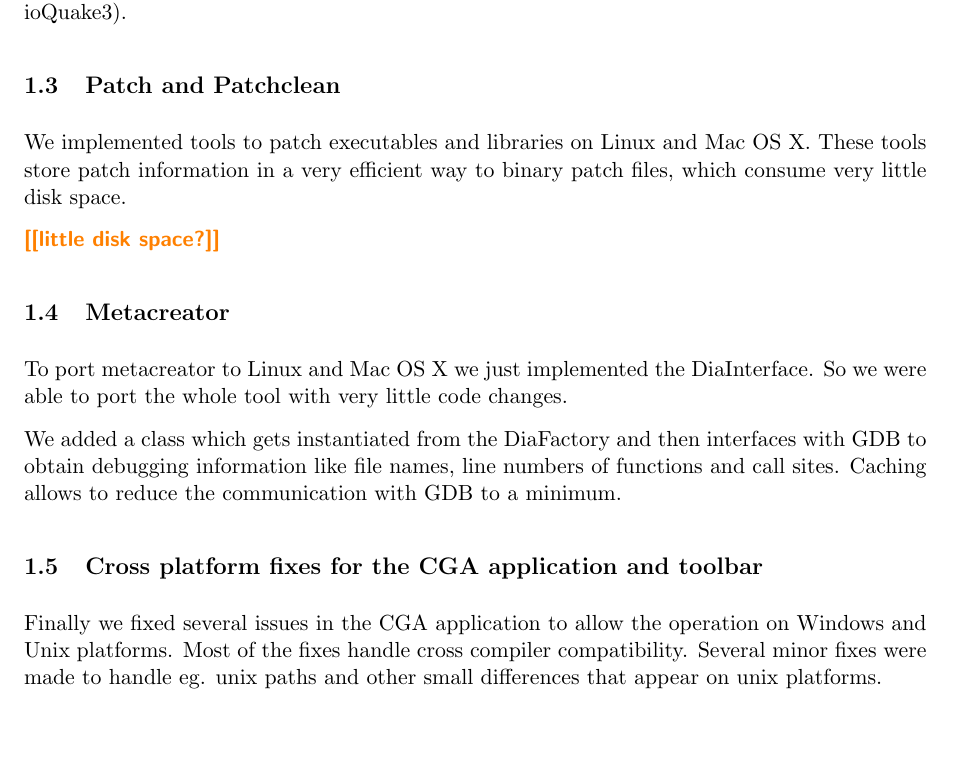
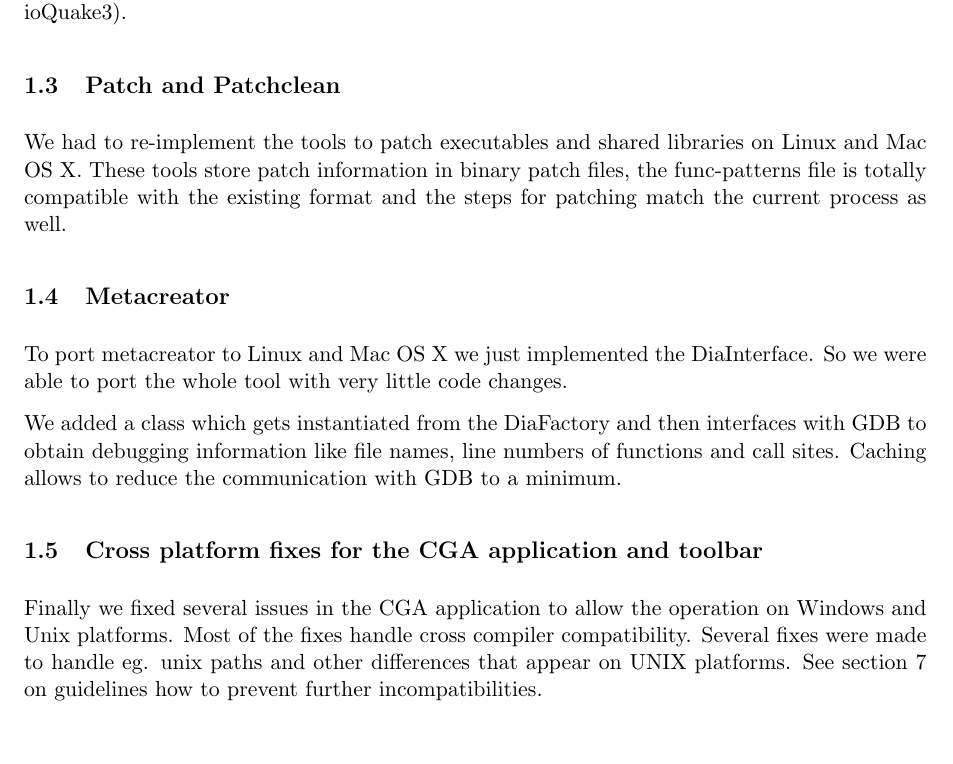
Before and after one commit to torsten/ap_gcc, a LaTeX document (documentation/ap_gcc.tex, which reads documentation/chapters/results.tex): part of page 4 of 34, cut so that both start at the same text. Compiled offline with pdfLaTeX.

Commit message:
Changed some text in the results.

```diff
--- a/documentation/chapters/results.tex
+++ b/documentation/chapters/results.tex
@@ -10,9 +10,9 @@ We tested this system for Visual C++ on Windows and for Makefiles on Linux and M
 
 \subsection{Callmon runtime library} We implemented a callmon runtime library for applications and libraries build with GCC. This library features a lock free path from call event to log file (even in multithreaded environments using atomic operations), starting and stopping of the logging process using file system event APIs and asynchronous I/O to handle writing of log files as efficient as possible. Finally we benchmarked I/O throughput of up to 70MB per second (MacBook Pro Unibody running ioQuake3).
 
-\subsection{Patch and Patchclean} We implemented tools to patch executables and libraries on Linux and Mac OS X. These tools store patch information in a very efficient way to binary patch files, which consume very little disk space.
+\subsection{Patch and Patchclean}
 
-\todo{little disk space?}
+We had to re-implement the tools to patch executables and shared libraries on Linux and Mac OS X.  These tools store patch information in binary patch files, the func-patterns file is totally compatible with the existing format and the steps for patching match the current process as well.
 
 \subsection{Metacreator} To port metacreator to Linux and Mac OS X we just implemented the DiaInterface. So we were able to port the whole tool with very little code changes.
 
@@ -20,4 +20,4 @@ We added a class which gets instantiated from the DiaFactory and then interfaces
 
 \subsection{Cross platform fixes for the CGA application and toolbar}
 
-Finally we fixed several issues in the CGA application to allow the operation on Windows and Unix platforms. Most of the fixes handle cross compiler compatibility. Several minor fixes were made to handle eg. unix paths and other small differences that appear on unix platforms.
+Finally we fixed several issues in the CGA application to allow the operation on Windows and Unix platforms. Most of the fixes handle cross compiler compatibility. Several fixes were made to handle eg. unix paths and other differences that appear on UNIX platforms.  See section 7 on guidelines how to prevent further incompatibilities.
```
